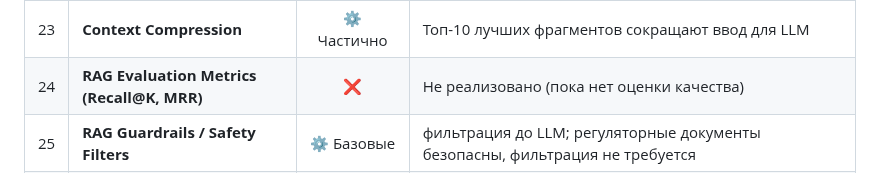
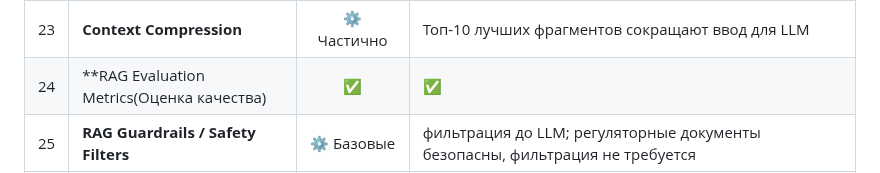
Before and after one commit to kam1k88/GOST1k, a Markdown page: README.md, the part around the change. GitHub-like rendering.

```diff
--- a/README.md
+++ b/README.md
@@ -342,7 +342,7 @@ MIT License © 2025 Аркадий Максимов
 | 21 | **Low VRAM Optimization (FP16)** | ✅ | FP16 включён в BGE-M3 |
 | 22 | **Explainable Retrieval (Why selected)** | ⚙️ Частично | Можно вывести топ-фрагменты в UI |
 | 23 | **Context Compression** | ⚙️ Частично | Топ-10 лучших фрагментов сокращают ввод для LLM |
-| 24 | **RAG Evaluation Metrics (Recall@K, MRR)** | ❌ | Не реализовано (пока нет оценки качества) |
+| 24 | **RAG Evaluation Metrics(Оценка качества) | ✅ | ✅ | Self-CRAG вначале этого README |
 | 25 | **RAG Guardrails / Safety Filters** | ⚙️ Базовые | фильтрация до LLM; регуляторные документы безопасны, фильтрация не требуется |
 | 26 | **Retriever Fusion with Sparse Model** | ✅ | Встроено в BGE-M3 (dense + BM25-like sparse) |
 | 27 | **Async Pipeline / Parallel Retrieval** | ✅ | Асинхронная логика через asyncio и httpx |
```
